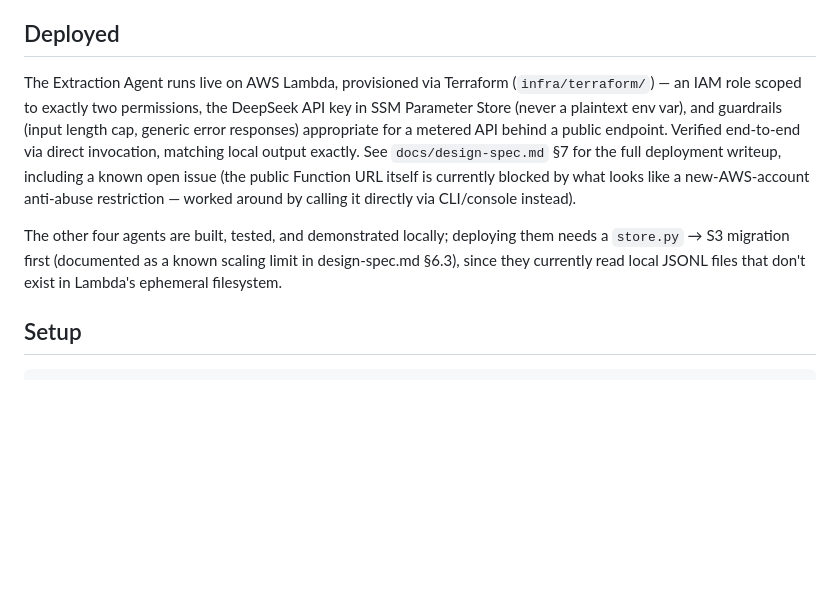
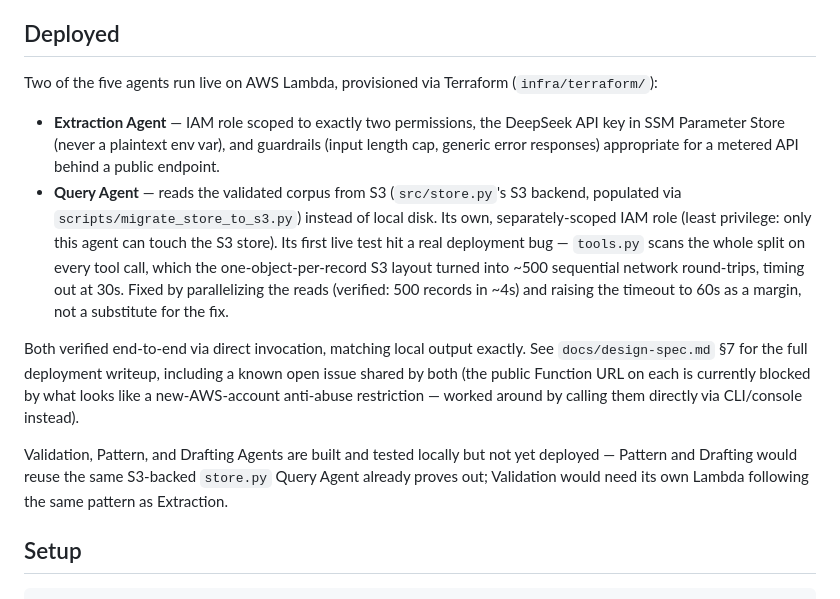
Before and after one commit to awanr032/Agentic_AI_maintenance_Investigator, a Markdown page: README.md, the part around the change. Drawn GitHub-style; blank space fills up the shorter version.

Commit message:
Update docs: Query Agent is now deployed and verified on AWS
README and design-spec.md §7 updated to reflect the real state after the
Query Agent's live deployment: two agents now running on Lambda (not one),
including the real S3 read-pattern timeout bug found and fixed on first
test, and the shared public-Function-URL limitation both deployments hit.

Co-Authored-By: Claude Sonnet 5 <noreply@anthropic.com>
Claude-Session: https://claude.ai/code/session_01VvdJ8q7mJvT2Yh4VY9S9yq

```diff
--- a/README.md
+++ b/README.md
@@ -42,19 +42,29 @@ Validation both agreed and were both wrong.
 
 ## Deployed
 
-The Extraction Agent runs live on AWS Lambda, provisioned via Terraform
-(`infra/terraform/`) — an IAM role scoped to exactly two permissions, the DeepSeek API key
-in SSM Parameter Store (never a plaintext env var), and guardrails (input length cap,
-generic error responses) appropriate for a metered API behind a public endpoint. Verified
-end-to-end via direct invocation, matching local output exactly. See
+Two of the five agents run live on AWS Lambda, provisioned via Terraform
+(`infra/terraform/`):
+
+- **Extraction Agent** — IAM role scoped to exactly two permissions, the DeepSeek API key
+  in SSM Parameter Store (never a plaintext env var), and guardrails (input length cap,
+  generic error responses) appropriate for a metered API behind a public endpoint.
+- **Query Agent** — reads the validated corpus from S3 (`src/store.py`'s S3 backend,
+  populated via `scripts/migrate_store_to_s3.py`) instead of local disk. Its own,
+  separately-scoped IAM role (least privilege: only this agent can touch the S3 store).
+  Its first live test hit a real deployment bug — `tools.py` scans the whole split on every
+  tool call, which the one-object-per-record S3 layout turned into ~500 sequential network
+  round-trips, timing out at 30s. Fixed by parallelizing the reads (verified: 500 records in
+  ~4s) and raising the timeout to 60s as a margin, not a substitute for the fix.
+
+Both verified end-to-end via direct invocation, matching local output exactly. See
 `docs/design-spec.md` §7 for the full deployment writeup, including a known open issue
-(the public Function URL itself is currently blocked by what looks like a new-AWS-account
-anti-abuse restriction — worked around by calling it directly via CLI/console instead).
+shared by both (the public Function URL on each is currently blocked by what looks like a
+new-AWS-account anti-abuse restriction — worked around by calling them directly via
+CLI/console instead).
 
-The other four agents are built, tested, and demonstrated locally; deploying them needs a
-`store.py` → S3 migration first (documented as a known scaling limit in design-spec.md
-§6.3), since they currently read local JSONL files that don't exist in Lambda's ephemeral
-filesystem.
+Validation, Pattern, and Drafting Agents are built and tested locally but not yet deployed
+— Pattern and Drafting would reuse the same S3-backed `store.py` Query Agent already proves
+out; Validation would need its own Lambda following the same pattern as Extraction.
 
 ## Setup
 
```
Also changed, not shown: docs/design-spec.md (+6 -4 lines).
